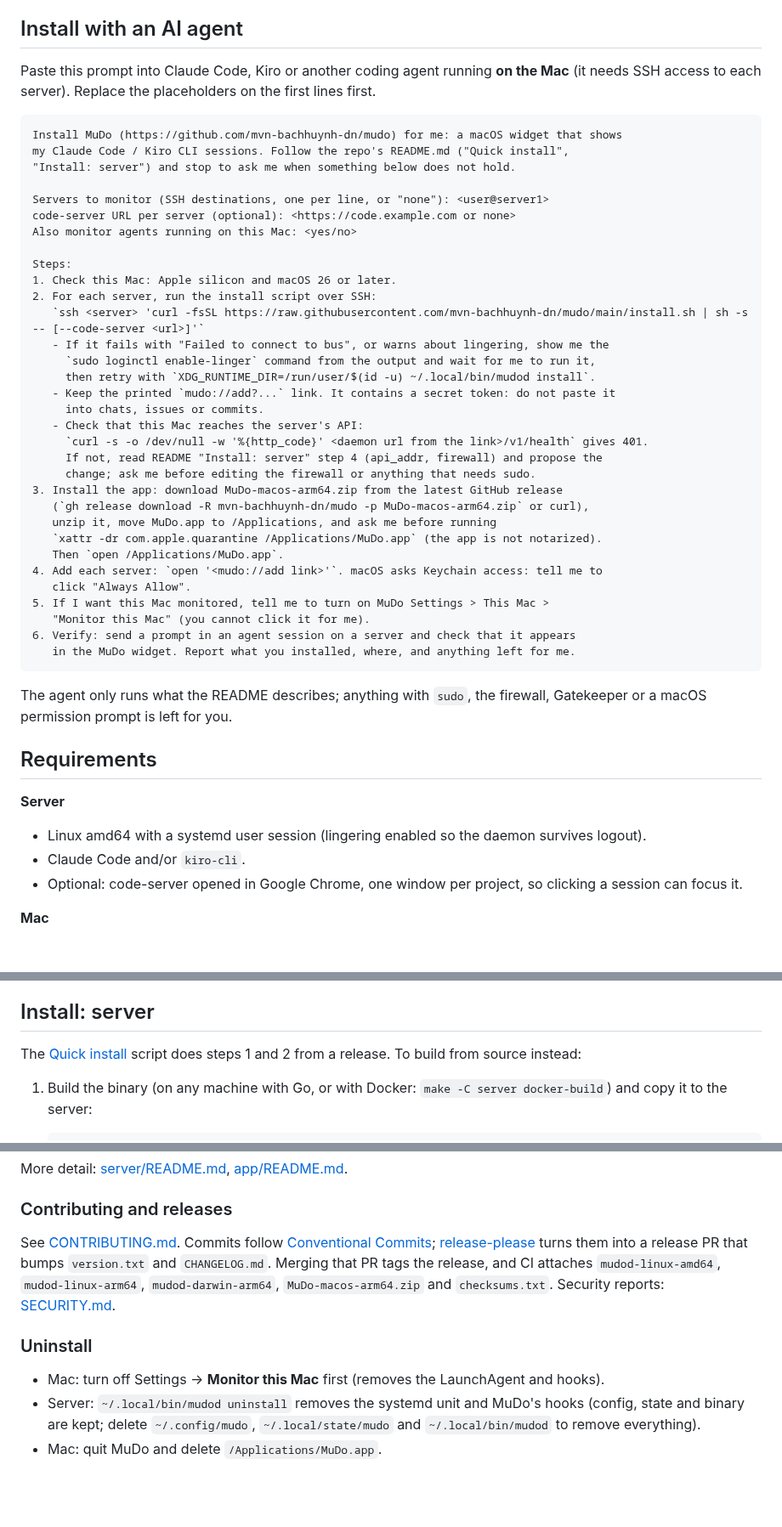
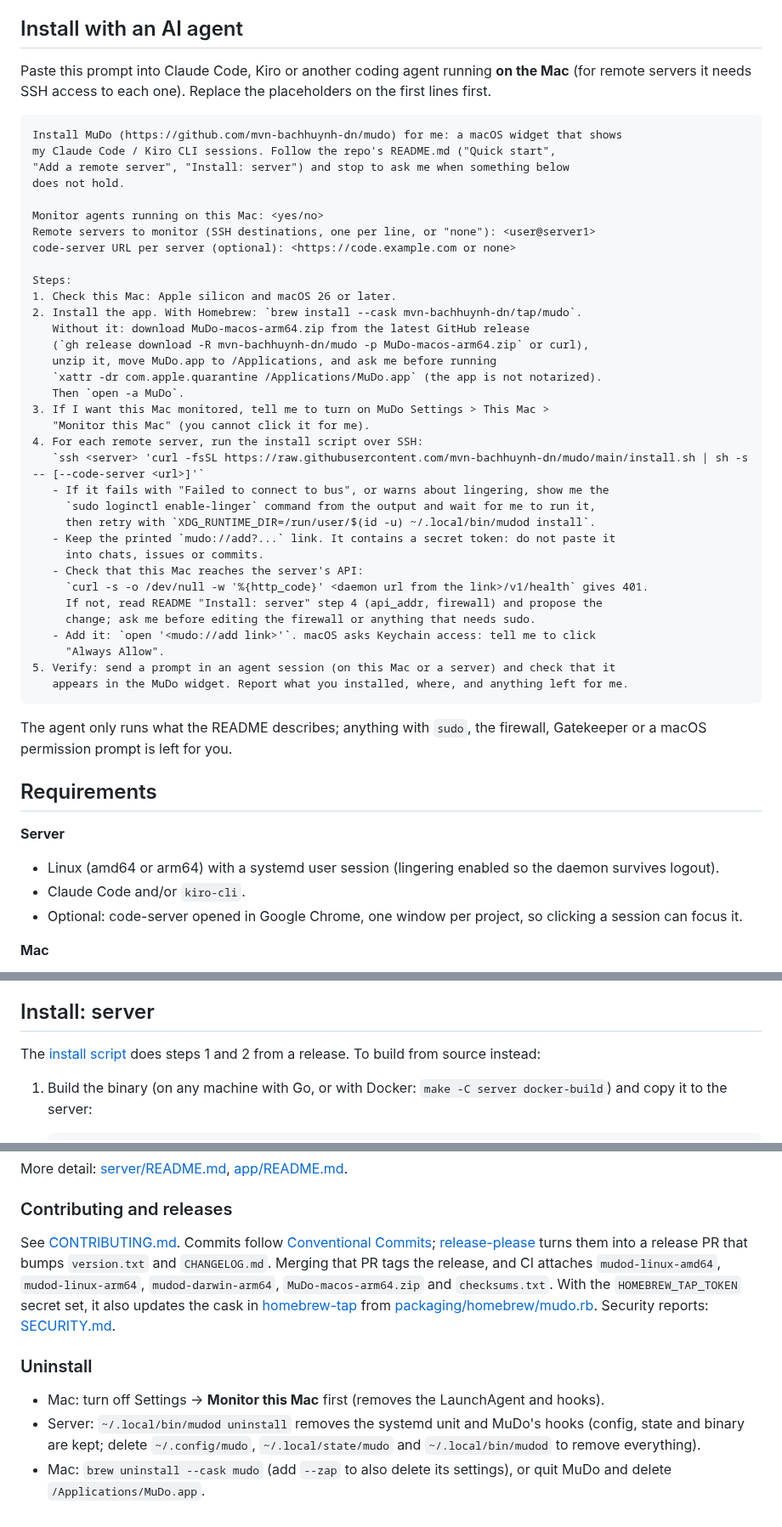
Before and after one commit to mvn-bachhuynh-dn/mudo, a Markdown page: README.md, 3 parts joined by grey strips. Shown at 85% size. Rendered like a GitHub page; blank space fills up the shorter version.

`````diff
--- a/README.md
+++ b/README.md
@@ -47,19 +69,28 @@ The release app is signed ad hoc, so macOS asks again for Keychain access after
 ## Install with an AI agent
 
-Paste this prompt into Claude Code, Kiro or another coding agent running **on the Mac** (it needs SSH access to each server). Replace the placeholders on the first lines first.
+Paste this prompt into Claude Code, Kiro or another coding agent running **on the Mac** (for remote servers it needs SSH access to each one). Replace the placeholders on the first lines first.
 
 ````text
 Install MuDo (https://github.com/mvn-bachhuynh-dn/mudo) for me: a macOS widget that shows
-my Claude Code / Kiro CLI sessions. Follow the repo's README.md ("Quick install",
-"Install: server") and stop to ask me when something below does not hold.
+my Claude Code / Kiro CLI sessions. Follow the repo's README.md ("Quick start",
+"Add a remote server", "Install: server") and stop to ask me when something below
+does not hold.
 
-Servers to monitor (SSH destinations, one per line, or "none"): <user@server1>
+Monitor agents running on this Mac: <yes/no>
+Remote servers to monitor (SSH destinations, one per line, or "none"): <user@server1>
 code-server URL per server (optional): <https://code.example.com or none>
-Also monitor agents running on this Mac: <yes/no>
 
 Steps:
 1. Check this Mac: Apple silicon and macOS 26 or later.
-2. For each server, run the install script over SSH:
+2. Install the app. With Homebrew: `brew install --cask mvn-bachhuynh-dn/tap/mudo`.
+   Without it: download MuDo-macos-arm64.zip from the latest GitHub release
+   (`gh release download -R mvn-bachhuynh-dn/mudo -p MuDo-macos-arm64.zip` or curl),
+   unzip it, move MuDo.app to /Applications, and ask me before running
+   `xattr -dr com.apple.quarantine /Applications/MuDo.app` (the app is not notarized).
+   Then `open -a MuDo`.
+3. If I want this Mac monitored, tell me to turn on MuDo Settings > This Mac >
+   "Monitor this Mac" (you cannot click it for me).
+4. For each remote server, run the install script over SSH:
    `ssh <server> 'curl -fsSL https://raw.githubusercontent.com/mvn-bachhuynh-dn/mudo/main/install.sh | sh -s -- [--code-server <url>]'`
    - If it fails with "Failed to connect to bus", or warns about lingering, show me the
      `sudo loginctl enable-linger` command from the output and wait for me to run it,
@@ -70,17 +101,10 @@ Steps:
      `curl -s -o /dev/null -w '%{http_code}' <daemon url from the link>/v1/health` gives 401.
      If not, read README "Install: server" step 4 (api_addr, firewall) and propose the
      change; ask me before editing the firewall or anything that needs sudo.
-3. Install the app: download MuDo-macos-arm64.zip from the latest GitHub release
-   (`gh release download -R mvn-bachhuynh-dn/mudo -p MuDo-macos-arm64.zip` or curl),
-   unzip it, move MuDo.app to /Applications, and ask me before running
-   `xattr -dr com.apple.quarantine /Applications/MuDo.app` (the app is not notarized).
-   Then `open /Applications/MuDo.app`.
-4. Add each server: `open '<mudo://add link>'`. macOS asks Keychain access: tell me to
-   click "Always Allow".
-5. If I want this Mac monitored, tell me to turn on MuDo Settings > This Mac >
-   "Monitor this Mac" (you cannot click it for me).
-6. Verify: send a prompt in an agent session on a server and check that it appears
-   in the MuDo widget. Report what you installed, where, and anything left for me.
+   - Add it: `open '<mudo://add link>'`. macOS asks Keychain access: tell me to click
+     "Always Allow".
+5. Verify: send a prompt in an agent session (on this Mac or a server) and check that it
+   appears in the MuDo widget. Report what you installed, where, and anything left for me.
 ````
 
 The agent only runs what the README describes; anything with `sudo`, the firewall, Gatekeeper or a macOS permission prompt is left for you.
@@ -89,7 +113,7 @@ The agent only runs what the README describes; anything with `sudo`, the firewal
 
 **Server**
 
-- Linux amd64 with a systemd user session (lingering enabled so the daemon survives logout).
+- Linux (amd64 or arm64) with a systemd user session (lingering enabled so the daemon survives logout).
 - Claude Code and/or `kiro-cli`.
 - Optional: code-server opened in Google Chrome, one window per project, so clicking a session can focus it.
 
@@ -104,7 +128,7 @@ The agent only runs what the README describes; anything with `sudo`, the firewal
 
 ## Install: server
 
-The [Quick install](#quick-install) script does steps 1 and 2 from a release. To build from source instead:
+The [install script](#add-a-remote-server) does steps 1 and 2 from a release. To build from source instead:
 
 1. Build the binary (on any machine with Go, or with Docker: `make -C server docker-build`) and copy it to the server:
 
@@ -342,10 +366,10 @@ More detail: [server/README.md](server/README.md), [app/README.md](app/README.md
 
 ### Contributing and releases
 
-See [CONTRIBUTING.md](CONTRIBUTING.md). Commits follow [Conventional Commits](https://www.conventionalcommits.org/); [release-please](https://github.com/googleapis/release-please) turns them into a release PR that bumps `version.txt` and `CHANGELOG.md`. Merging that PR tags the release, and CI attaches `mudod-linux-amd64`, `mudod-linux-arm64`, `mudod-darwin-arm64`, `MuDo-macos-arm64.zip` and `checksums.txt`. Security reports: [SECURITY.md](SECURITY.md).
+See [CONTRIBUTING.md](CONTRIBUTING.md). Commits follow [Conventional Commits](https://www.conventionalcommits.org/); [release-please](https://github.com/googleapis/release-please) turns them into a release PR that bumps `version.txt` and `CHANGELOG.md`. Merging that PR tags the release, and CI attaches `mudod-linux-amd64`, `mudod-linux-arm64`, `mudod-darwin-arm64`, `MuDo-macos-arm64.zip` and `checksums.txt`. With the `HOMEBREW_TAP_TOKEN` secret set, it also updates the cask in [homebrew-tap](https://github.com/mvn-bachhuynh-dn/homebrew-tap) from [packaging/homebrew/mudo.rb](packaging/homebrew/mudo.rb). Security reports: [SECURITY.md](SECURITY.md).
 
 ### Uninstall
 
 - Mac: turn off Settings → **Monitor this Mac** first (removes the LaunchAgent and hooks).
 - Server: `~/.local/bin/mudod uninstall` removes the systemd unit and MuDo's hooks (config, state and binary are kept; delete `~/.config/mudo`, `~/.local/state/mudo` and `~/.local/bin/mudod` to remove everything).
-- Mac: quit MuDo and delete `/Applications/MuDo.app`.
+- Mac: `brew uninstall --cask mudo` (add `--zap` to also delete its settings), or quit MuDo and delete `/Applications/MuDo.app`.
`````
Also changed, not shown: other parts of README.md (+41 -19 lines), docs/images/social-preview.png (added).
